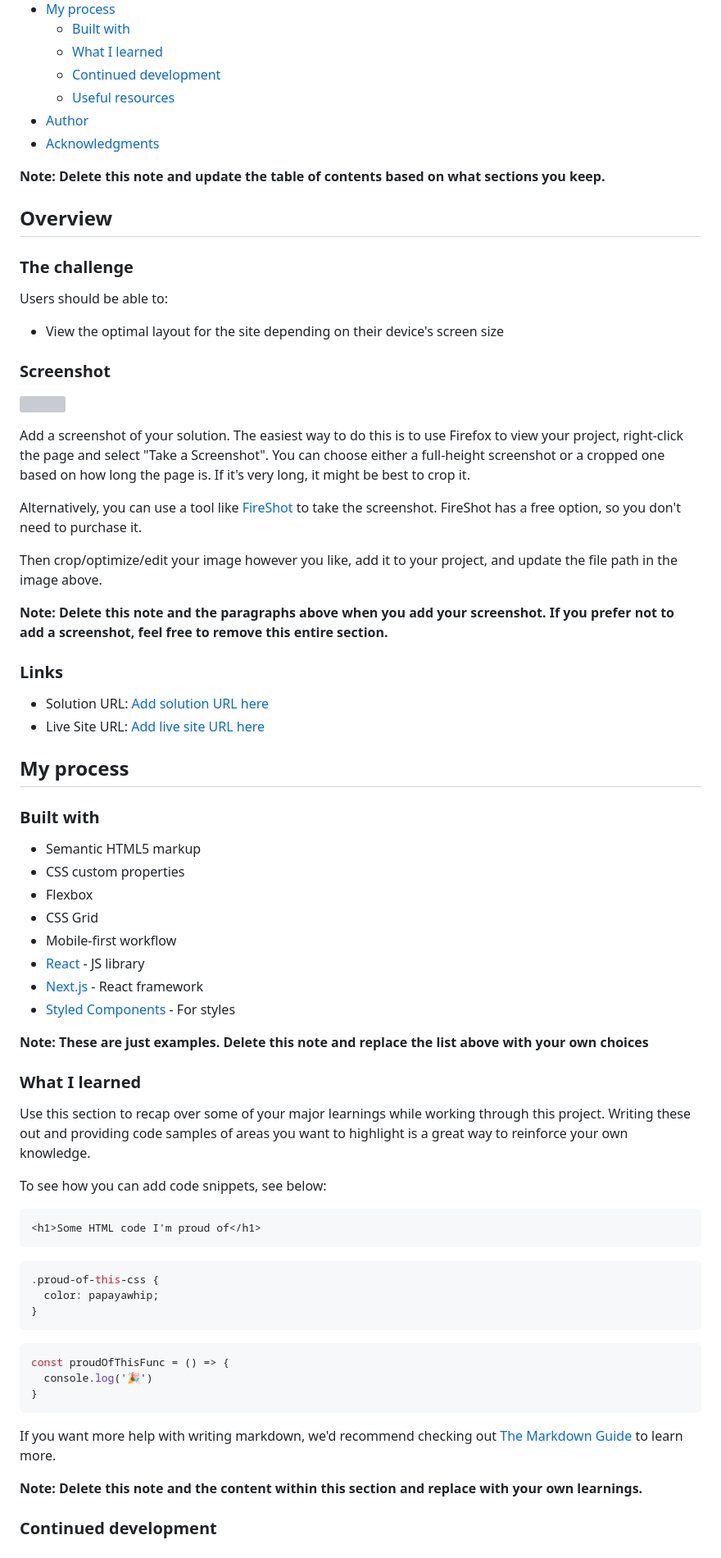
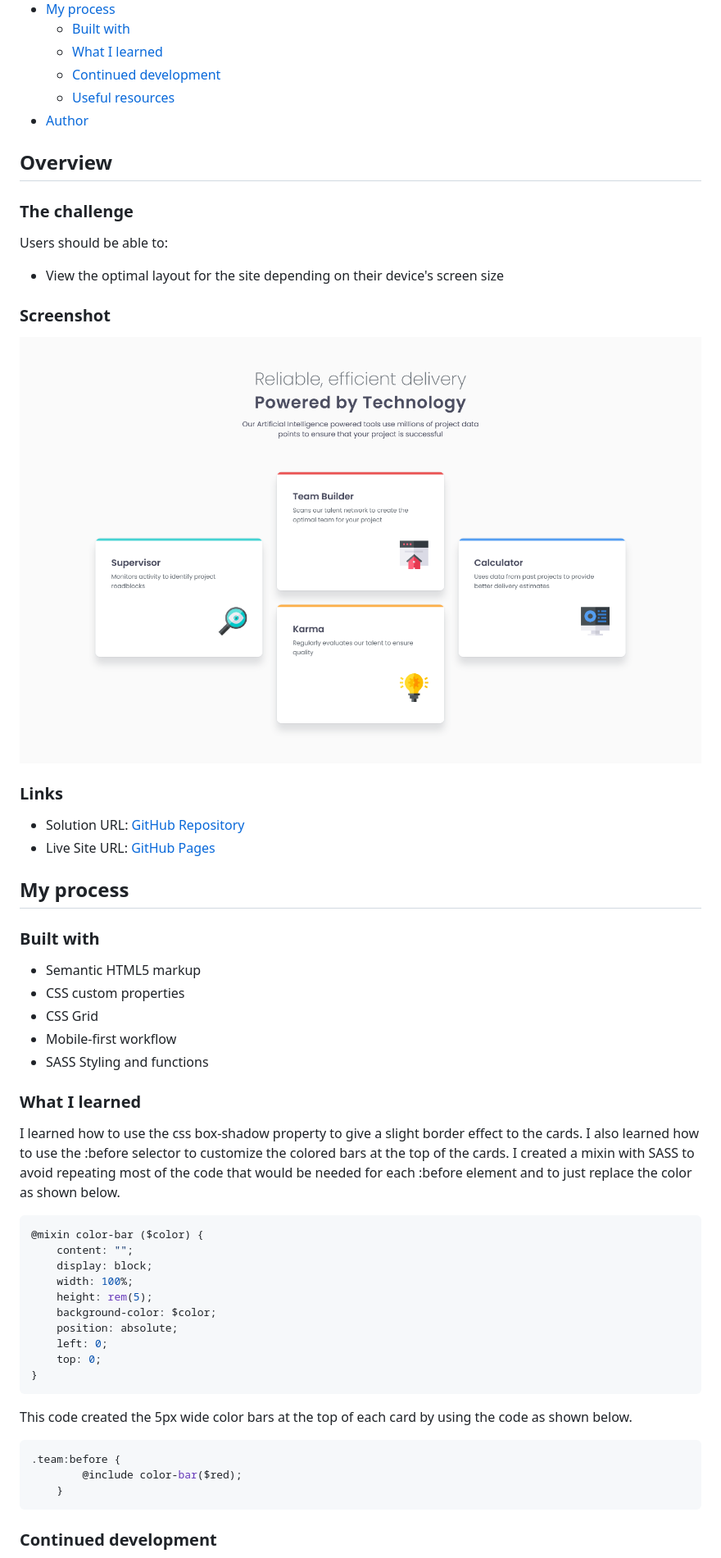
Before and after one commit to Ankia-Fuls/fem-four-card-feature-section, a Markdown page: README-template.md, the part around the change printed below. Shown: that part at 82% size. Drawn GitHub-style; pictures changed too: design/Screenshot Completed Frontend Mentor Four card feature section.png (added); grey boxes are pictures that could not be loaded.

````diff
--- a/README-template.md
+++ b/README-template.md
@@ -14,9 +14,6 @@ This is a solution to the [Four card feature section challenge on Frontend Mento
   - [Continued development](#continued-development)
   - [Useful resources](#useful-resources)
 - [Author](#author)
-- [Acknowledgments](#acknowledgments)
-
-**Note: Delete this note and update the table of contents based on what sections you keep.**
 
 ## Overview
 
@@ -28,20 +25,12 @@ Users should be able to:
 
 ### Screenshot
 
-![](./screenshot.jpg)
-
-Add a screenshot of your solution. The easiest way to do this is to use Firefox to view your project, right-click the page and select "Take a Screenshot". You can choose either a full-height screenshot or a cropped one based on how long the page is. If it's very long, it might be best to crop it.
-
-Alternatively, you can use a tool like [FireShot](https://getfireshot.com/) to take the screenshot. FireShot has a free option, so you don't need to purchase it.
-
-Then crop/optimize/edit your image however you like, add it to your project, and update the file path in the image above.
-
-**Note: Delete this note and the paragraphs above when you add your screenshot. If you prefer not to add a screenshot, feel free to remove this entire section.**
+![The screenshot of the completed design](./design/Screenshot%20Completed%20Frontend%20Mentor%20Four%20card%20feature%20section.png)
 
 ### Links
 
-- Solution URL: [Add solution URL here](https://your-solution-url.com)
-- Live Site URL: [Add live site URL here](https://your-live-site-url.com)
+- Solution URL: [GitHub Repository](https://github.com/Ankia-Fuls/fem-four-card-feature-section)
+- Live Site URL: [GitHub Pages](https://ankia-fuls.github.io/fem-four-card-feature-section/)
 
 ## My process
 
@@ -49,38 +38,33 @@ Then crop/optimize/edit your image however you like, add it to your project, and
 
 - Semantic HTML5 markup
 - CSS custom properties
-- Flexbox
 - CSS Grid
 - Mobile-first workflow
-- [React](https://reactjs.org/) - JS library
-- [Next.js](https://nextjs.org/) - React framework
-- [Styled Components](https://styled-components.com/) - For styles
-
-**Note: These are just examples. Delete this note and replace the list above with your own choices**
+- SASS Styling and functions
 
 ### What I learned
 
-Use this section to recap over some of your major learnings while working through this project. Writing these out and providing code samples of areas you want to highlight is a great way to reinforce your own knowledge.
+I learned how to use the css box-shadow property to give a slight border effect to the cards. I also learned how to use the :before selector to customize the colored bars at the top of the cards. I created a mixin with SASS to avoid repeating most of the code that would be needed for each :before element and to just replace the color as shown below.
 
-To see how you can add code snippets, see below:
-
-```html
-<h1>Some HTML code I'm proud of</h1>
-```
 ```css
-.proud-of-this-css {
-  color: papayawhip;
+@mixin color-bar ($color) {
+    content: "";
+    display: block;
+    width: 100%;
+    height: rem(5);
+    background-color: $color;
+    position: absolute;
+    left: 0;
+    top: 0;
 }
 ```
-```js
-const proudOfThisFunc = () => {
-  console.log('🎉')
-}
+This code created the 5px wide color bars at the top of each card by using the code as shown below.
+
+```css
+.team:before {
+        @include color-bar($red);
+    }
 ```
-
-If you want more help with writing markdown, we'd recommend checking out [The Markdown Guide](https://www.markdownguide.org/) to learn more.
-
-**Note: Delete this note and the content within this section and replace with your own learnings.**
 
 ### Continued development
 
````
Also changed, not shown: other parts of README-template.md (+4 -17 lines).
